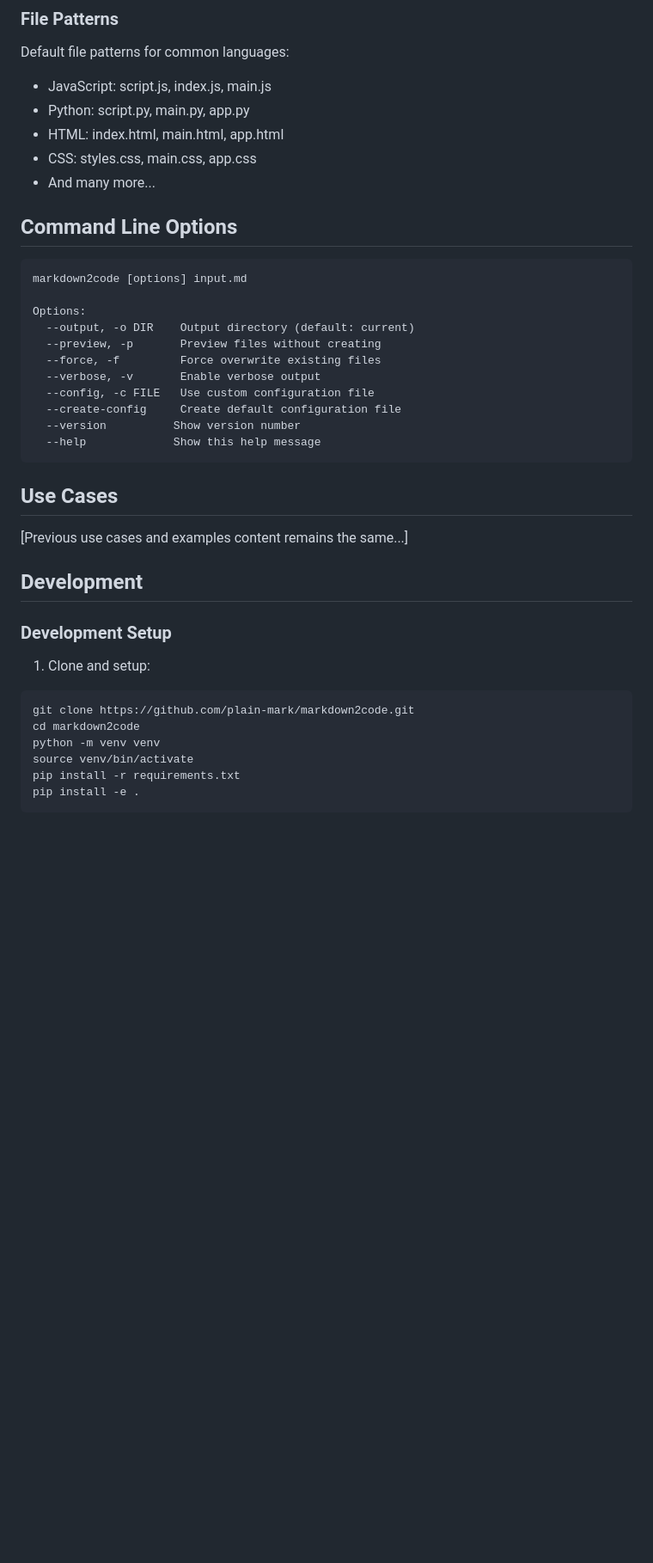
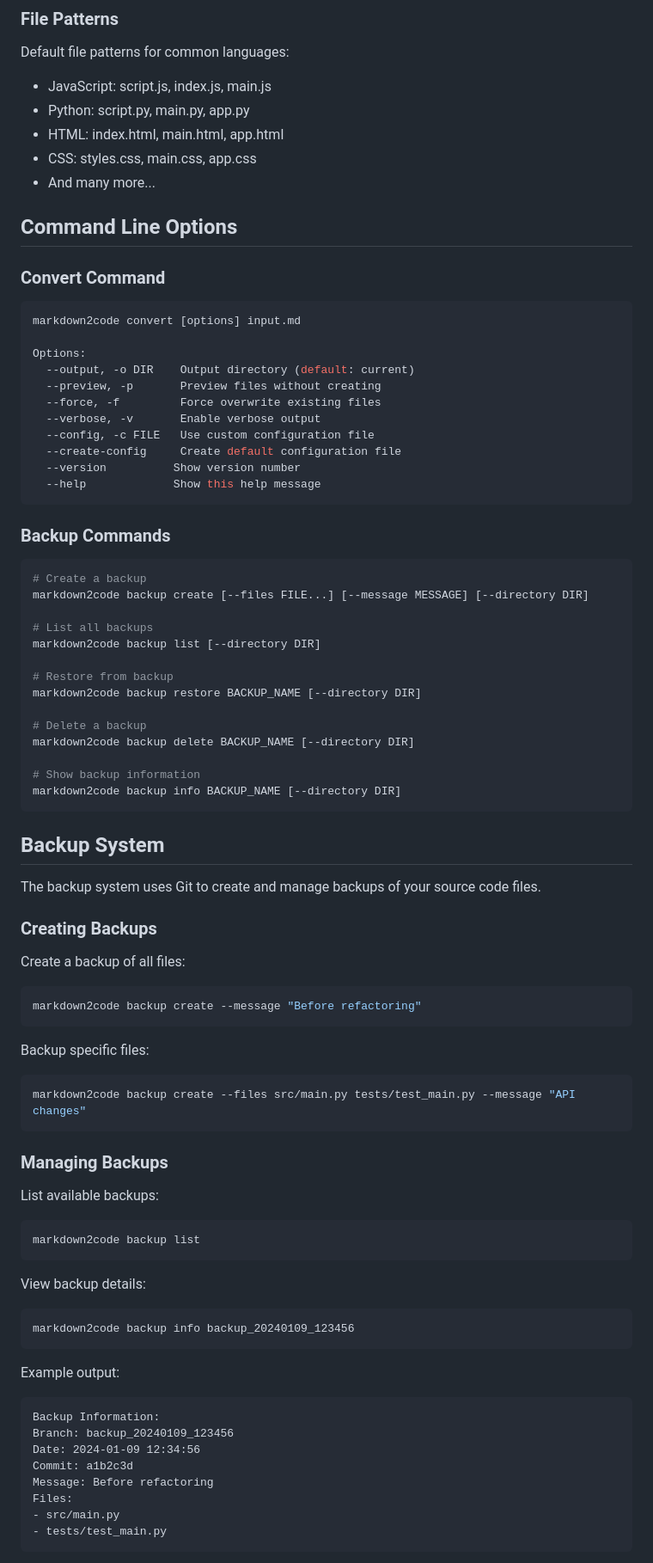
Before and after one commit to plain-mark/markdown2code, a Markdown page: README.md, the part around the change printed below. Shown: that part at 86% size. Rendered like a GitHub page; blank space fills up the shorter version.

````diff
--- a/README.md
+++ b/README.md
@@ -143,11 +142,11 @@ Default file patterns for common languages:
 - HTML: index.html, main.html, app.html
 - CSS: styles.css, main.css, app.css
 - And many more...
-
 ## Command Line Options
 
-```
-markdown2code [options] input.md
+### Convert Command
+```bash
+markdown2code convert [options] input.md
 
 Options:
   --output, -o DIR    Output directory (default: current)
@@ -160,19 +159,61 @@ Options:
   --help             Show this help message
 ```
 
-## Use Cases
+### Backup Commands
+```bash
+# Create a backup
+markdown2code backup create [--files FILE...] [--message MESSAGE] [--directory DIR]
 
-[Previous use cases and examples content remains the same...]
+# List all backups
+markdown2code backup list [--directory DIR]
 
-## Development
+# Restore from backup
+markdown2code backup restore BACKUP_NAME [--directory DIR]
 
-### Development Setup
+# Delete a backup
+markdown2code backup delete BACKUP_NAME [--directory DIR]
 
-1. Clone and setup:
+# Show backup information
+markdown2code backup info BACKUP_NAME [--directory DIR]
+```
+
+## Backup System
+
+The backup system uses Git to create and manage backups of your source code files.
+
+### Creating Backups
+
+Create a backup of all files:
 ```bash
-git clone https://github.com/plain-mark/markdown2code.git
-cd markdown2code
-python -m venv venv
-source venv/bin/activate
-pip install -r requirements.txt
-pip install -e .
+markdown2code backup create --message "Before refactoring"
+```
+
+Backup specific files:
+```bash
+markdown2code backup create --files src/main.py tests/test_main.py --message "API changes"
+```
+
+### Managing Backups
+
+List available backups:
+```bash
+markdown2code backup list
+```
+
+View backup details:
+```bash
+markdown2code backup info backup_20240109_123456
+```
+
+Example output:
+```
+Backup Information:
+Branch: backup_20240109_123456
+Date: 2024-01-09 12:34:56
+Commit: a1b2c3d
+Message: Before refactoring
+Files:
+- src/main.py
+- tests/test_main.py
+```
+
````
Also changed, not shown: other parts of README.md (+78 -2 lines), CHANGELOG.md (+33 -0 lines).
